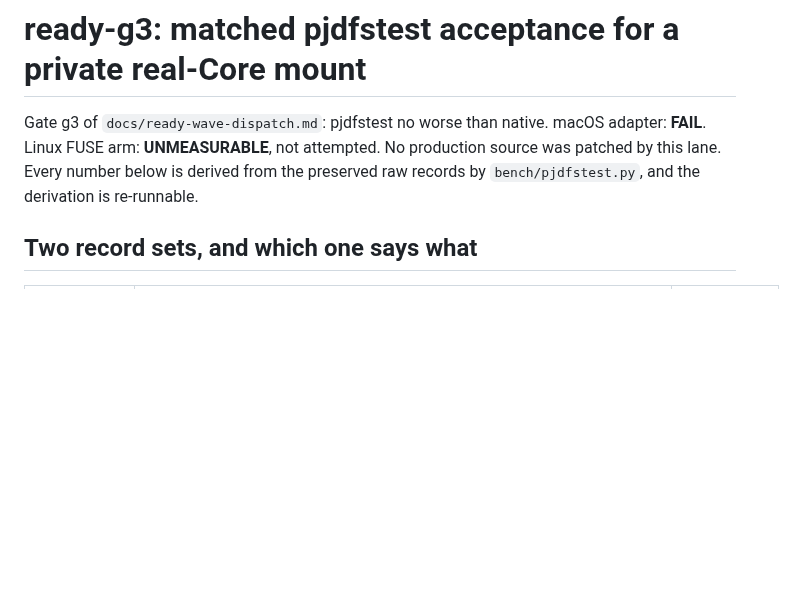
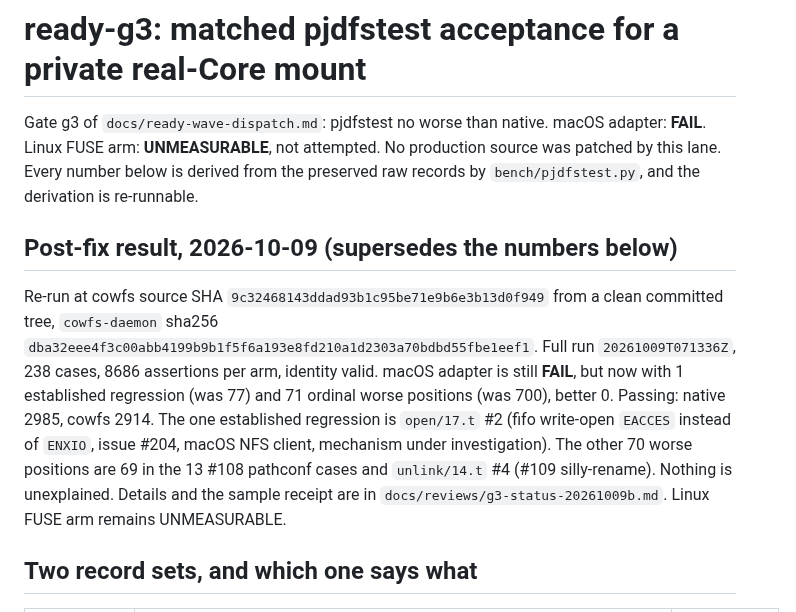
Before and after one commit to zeeshanhaque21/cowfs, a Markdown page: docs/verification/ready-g3.md, the part around the change. Drawn GitHub-style; blank space fills up the shorter version.

```diff
--- a/docs/verification/ready-g3.md
+++ b/docs/verification/ready-g3.md
@@ -6,6 +6,18 @@ Linux FUSE arm: **UNMEASURABLE**, not attempted.
 No production source was patched by this lane.
 Every number below is derived from the preserved raw records by `bench/pjdfstest.py`, and the
 derivation is re-runnable.
+
+## Post-fix result, 2026-10-09 (supersedes the numbers below)
+
+Re-run at cowfs source SHA `9c32468143ddad93b1c95be71e9b6e3b13d0f949` from a clean committed tree, `cowfs-daemon` sha256 `dba32eee4f3c00abb4199b9b1f5f6a193e8fd210a1d2303a70bdbd55fbe1eef1`.
+Full run `20261009T071336Z`, 238 cases, 8686 assertions per arm, identity valid.
+macOS adapter is still **FAIL**, but now with 1 established regression (was 77) and 71 ordinal worse positions (was 700), better 0.
+Passing: native 2985, cowfs 2914.
+The one established regression is `open/17.t` #2 (fifo write-open `EACCES` instead of `ENXIO`, issue #204, macOS NFS client, mechanism under investigation).
+The other 70 worse positions are 69 in the 13 #108 pathconf cases and `unlink/14.t` #4 (#109 silly-rename).
+Nothing is unexplained.
+Details and the sample receipt are in `docs/reviews/g3-status-20261009b.md`.
+Linux FUSE arm remains UNMEASURABLE.
 
 ## Two record sets, and which one says what
 
```
Also changed, not shown: docs/reviews/g3-status-20261009b.md (added, +93 -0 lines).
